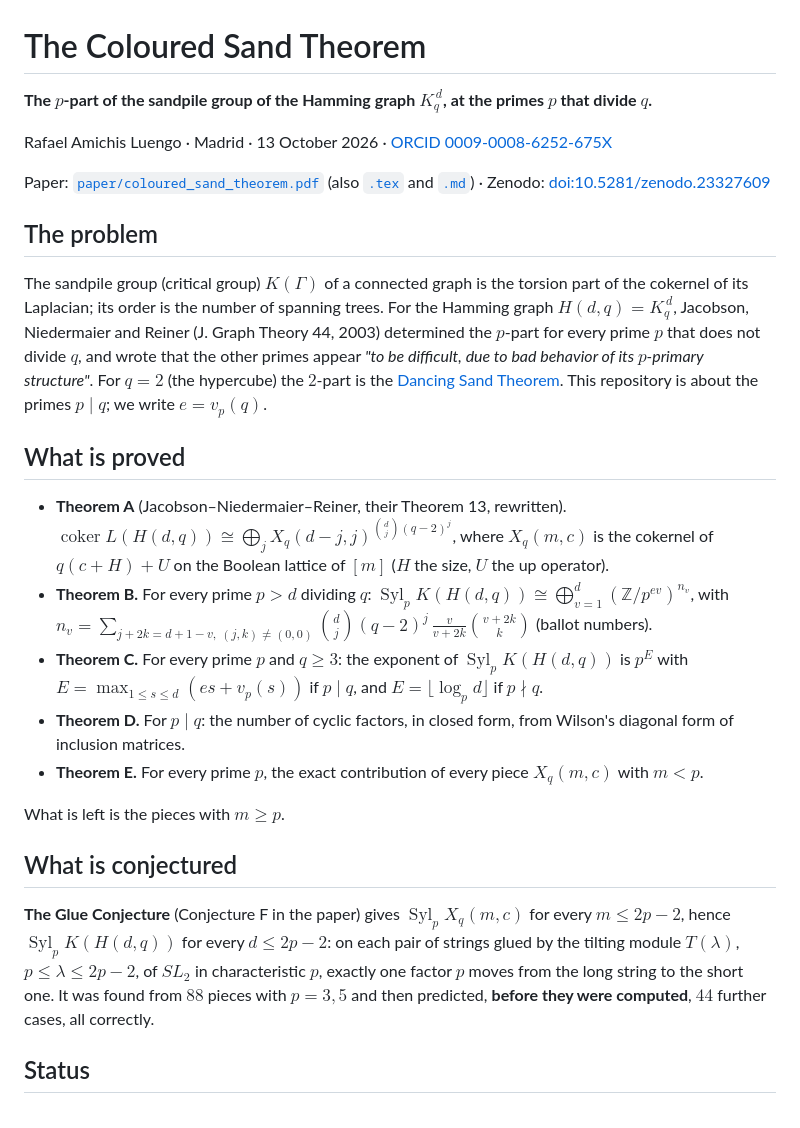
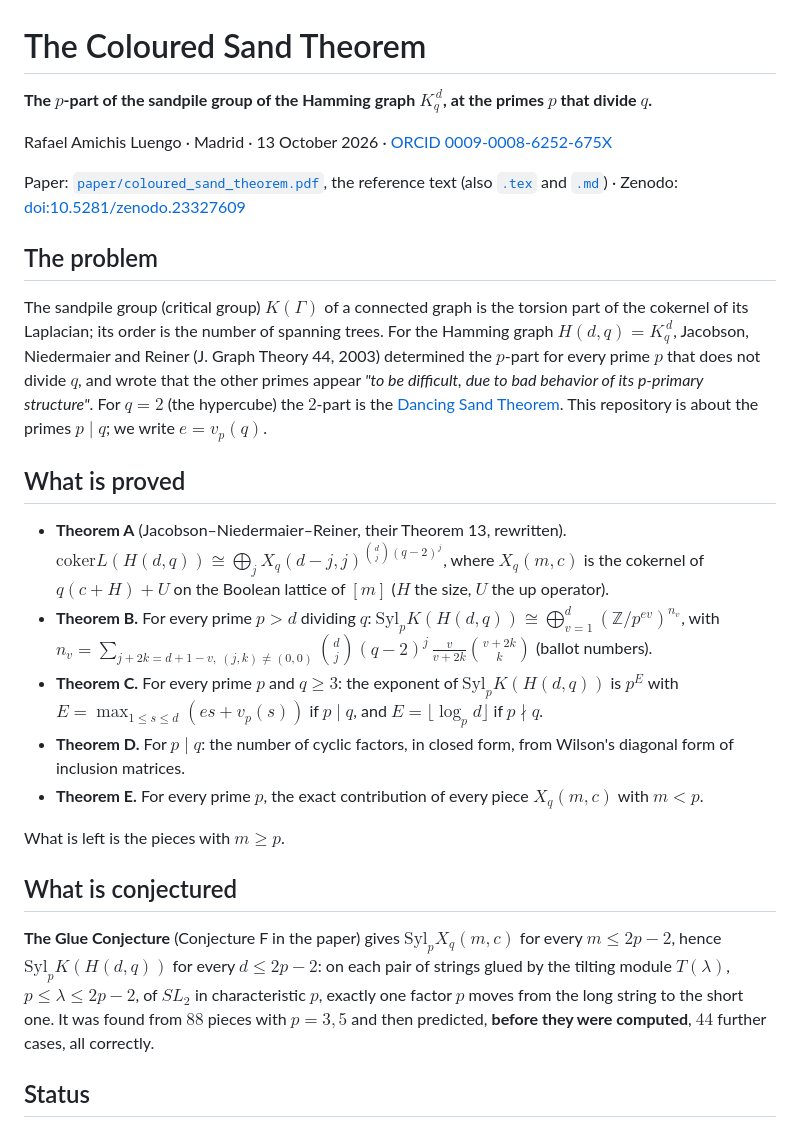
Before and after one commit to tretoef-estrella/coloured-sand-theorem, a Markdown page: README.md, the part around one of its changes. Drawn GitHub-style.

Commit message:
README: math that GitHub renders (no \operatorname)

```diff
--- a/README.md
+++ b/README.md
@@ -1,29 +1,29 @@
 # The Coloured Sand Theorem
 
-**The $p$-part of the sandpile group of the Hamming graph $K_q^{\,d}$, at the primes $p$ that divide $q$.**
+**The $p$-part of the sandpile group of the Hamming graph $`K_q^{\,d}`$, at the primes $p$ that divide $q$.**
 
 Rafael Amichis Luengo · Madrid · 13 October 2026 · [ORCID 0009-0008-6252-675X](https://orcid.org/0009-0008-6252-675X)
 
-Paper: [`paper/coloured_sand_theorem.pdf`](paper/coloured_sand_theorem.pdf) (also [`.tex`](paper/coloured_sand_theorem.tex) and [`.md`](paper/coloured_sand_theorem.md)) · Zenodo: [doi:10.5281/zenodo.23327609](https://doi.org/10.5281/zenodo.23327609)
+Paper: [`paper/coloured_sand_theorem.pdf`](paper/coloured_sand_theorem.pdf), the reference text (also [`.tex`](paper/coloured_sand_theorem.tex) and [`.md`](paper/coloured_sand_theorem.md)) · Zenodo: [doi:10.5281/zenodo.23327609](https://doi.org/10.5281/zenodo.23327609)
 
 ## The problem
 
-The sandpile group (critical group) $K(\Gamma)$ of a connected graph is the torsion part of the cokernel of its Laplacian; its order is the number of spanning trees. For the Hamming graph $H(d,q)=K_q^{\,d}$, Jacobson, Niedermaier and Reiner (J. Graph Theory 44, 2003) determined the $p$-part for every prime $p$ that does not divide $q$, and wrote that the other primes appear *"to be difficult, due to bad behavior of its $p$-primary structure"*. For $q=2$ (the hypercube) the $2$-part is the [Dancing Sand Theorem](https://github.com/tretoef-estrella/dancing-sand-theorem). This repository is about the primes $p\mid q$; we write $e=v_p(q)$.
+The sandpile group (critical group) $`K(\Gamma)`$ of a connected graph is the torsion part of the cokernel of its Laplacian; its order is the number of spanning trees. For the Hamming graph $`H(d,q)=K_q^{\,d}`$, Jacobson, Niedermaier and Reiner (J. Graph Theory 44, 2003) determined the $p$-part for every prime $p$ that does not divide $q$, and wrote that the other primes appear *"to be difficult, due to bad behavior of its p-primary structure"*. For $q=2$ (the hypercube) the $2$-part is the [Dancing Sand Theorem](https://github.com/tretoef-estrella/dancing-sand-theorem). This repository is about the primes $`p\mid q`$; we write $`e=v_p(q)`$.
 
 ## What is proved
 
-- **Theorem A** (Jacobson–Niedermaier–Reiner, their Theorem 13, rewritten). $\operatorname{coker} L(H(d,q))\cong\bigoplus_j X_q(d-j,j)^{\binom dj(q-2)^j}$, where $X_q(m,c)$ is the cokernel of $q(c+H)+U$ on the Boolean lattice of $[m]$ ($H$ the size, $U$ the up operator).
+- **Theorem A** (Jacobson–Niedermaier–Reiner, their Theorem 13, rewritten). $`\mathrm{coker} L(H(d,q))\cong\bigoplus_j X_q(d-j,j)^{\binom dj(q-2)^j}`$, where $`X_q(m,c)`$ is the cokernel of $q(c+H)+U$ on the Boolean lattice of $[m]$ ($H$ the size, $U$ the up operator).
 - **Theorem B.** For every prime $p>d$ dividing $q$:
-  $\operatorname{Syl}_p K(H(d,q))\cong\bigoplus_{v=1}^d(\mathbb Z/p^{ev})^{n_v}$, with $n_v=\sum_{j+2k=d+1-v,\ (j,k)\neq(0,0)}\binom dj(q-2)^j\,\frac{v}{v+2k}\binom{v+2k}{k}$ (ballot numbers).
-- **Theorem C.** For every prime $p$ and $q\ge3$: the exponent of $\operatorname{Syl}_pK(H(d,q))$ is $p^E$ with $E=\max_{1\le s\le d}(es+v_p(s))$ if $p\mid q$, and $E=\lfloor\log_pd\rfloor$ if $p\nmid q$.
-- **Theorem D.** For $p\mid q$: the number of cyclic factors, in closed form, from Wilson's diagonal form of inclusion matrices.
-- **Theorem E.** For every prime $p$, the exact contribution of every piece $X_q(m,c)$ with $m<p$.
+  $`\mathrm{Syl}_p K(H(d,q))\cong\bigoplus_{v=1}^d(\mathbb Z/p^{ev})^{n_v}`$, with $`n_v=\sum_{j+2k=d+1-v,\ (j,k)\neq(0,0)}\binom dj(q-2)^j\,\frac{v}{v+2k}\binom{v+2k}{k}`$ (ballot numbers).
+- **Theorem C.** For every prime $p$ and $`q\ge3`$: the exponent of $`\mathrm{Syl}_pK(H(d,q))`$ is $`p^E`$ with $`E=\max_{1\le s\le d}(es+v_p(s))`$ if $`p\mid q`$, and $`E=\lfloor\log_pd\rfloor`$ if $`p\nmid q`$.
+- **Theorem D.** For $`p\mid q`$: the number of cyclic factors, in closed form, from Wilson's diagonal form of inclusion matrices.
+- **Theorem E.** For every prime $p$, the exact contribution of every piece $`X_q(m,c)`$ with $m<p$.
 
-What is left is the pieces with $m\ge p$.
+What is left is the pieces with $`m\ge p`$.
 
 ## What is conjectured
 
-**The Glue Conjecture** (Conjecture F in the paper) gives $\operatorname{Syl}_pX_q(m,c)$ for every $m\le2p-2$, hence $\operatorname{Syl}_pK(H(d,q))$ for every $d\le2p-2$: on each pair of strings glued by the tilting module $T(\lambda)$, $p\le\lambda\le2p-2$, of $SL_2$ in characteristic $p$, exactly one factor $p$ moves from the long string to the short one. It was found from $88$ pieces with $p=3,5$ and then predicted, **before they were computed**, $44$ further cases, all correctly.
+**The Glue Conjecture** (Conjecture F in the paper) gives $`\mathrm{Syl}_pX_q(m,c)`$ for every $`m\le2p-2`$, hence $`\mathrm{Syl}_pK(H(d,q))`$ for every $`d\le2p-2`$: on each pair of strings glued by the tilting module $`T(\lambda)`$, $`p\le\lambda\le2p-2`$, of $`SL_2`$ in characteristic $p$, exactly one factor $p$ moves from the long string to the short one. It was found from $88$ pieces with $p=3,5$ and then predicted, **before they were computed**, $44$ further cases, all correctly.
 
 ## Status
 
```
Also changed, not shown: other parts of README.md (+4 -4 lines).
